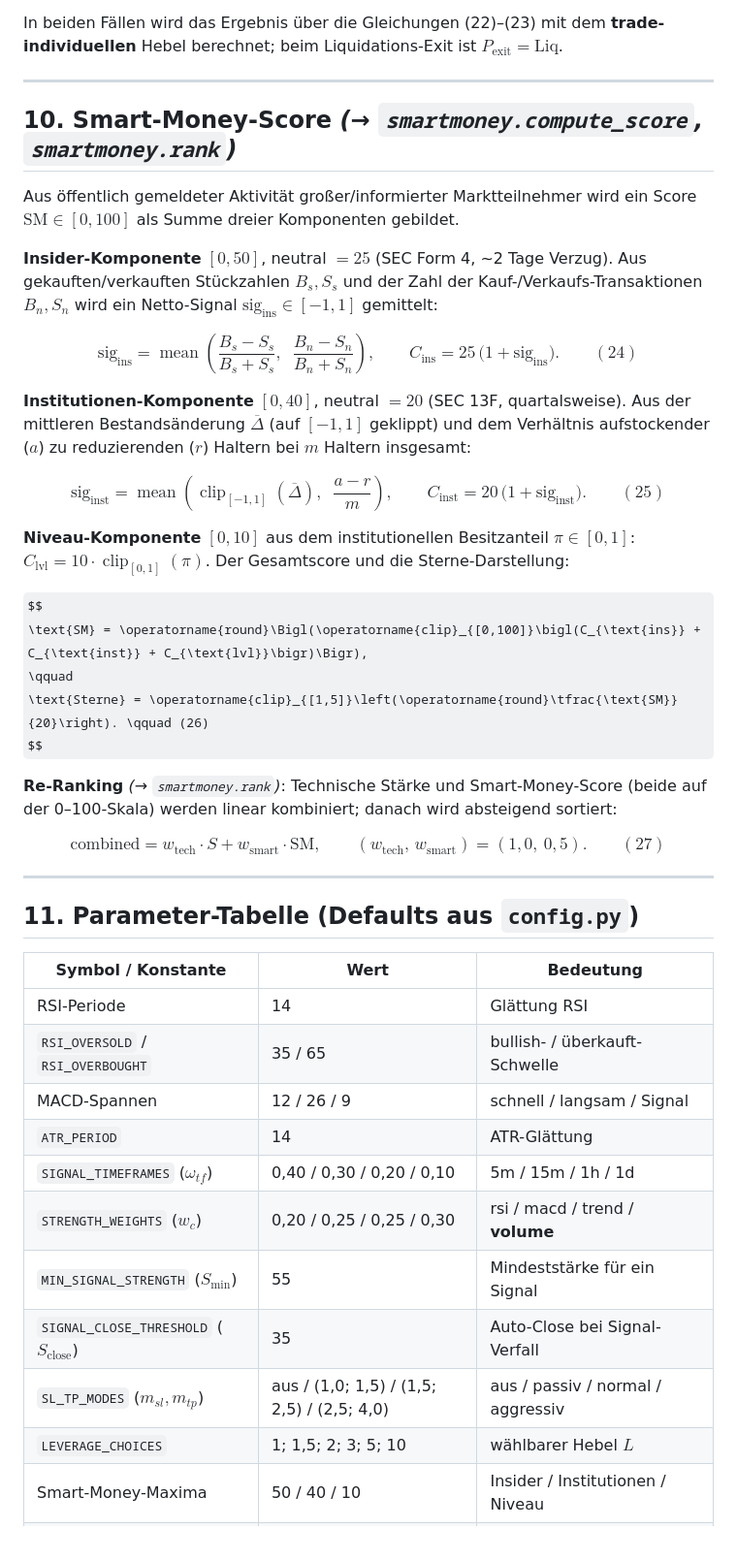
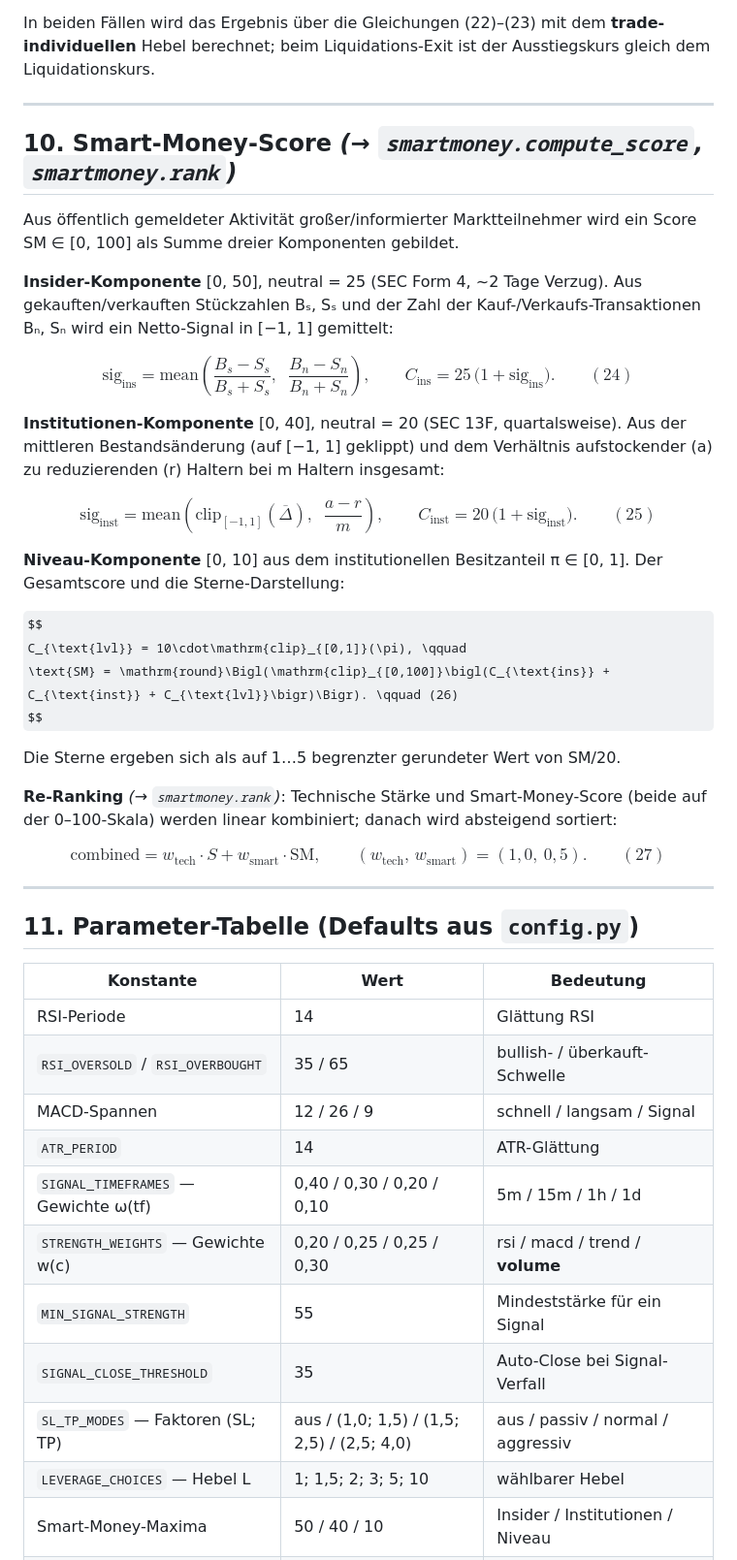
Before and after one commit to Sebastianschmid1/trading_bot, a Markdown page: docs/MATHEMATIK.md, the part around one of its changes. Shown at 97% size. Drawn GitHub-style; some formulas as TeX source.

```diff
--- a/docs/MATHEMATIK.md
+++ b/docs/MATHEMATIK.md
@@ -327,43 +327,44 @@ identischer Mathematik:
   schließt alles noch Offene, sodass kein Trade länger als einen Tag läuft.
 
 In beiden Fällen wird das Ergebnis über die Gleichungen (22)–(23) mit dem **trade-individuellen**
-Hebel berechnet; beim Liquidations-Exit ist $P_{\text{exit}} = \text{Liq}$.
+Hebel berechnet; beim Liquidations-Exit ist der Ausstiegskurs gleich dem Liquidationskurs.
 
 ---
 
 ## 10. Smart-Money-Score *(→ `smartmoney.compute_score`, `smartmoney.rank`)*
 
 Aus öffentlich gemeldeter Aktivität großer/informierter Marktteilnehmer wird ein Score
-$\text{SM} \in [0,100]$ als Summe dreier Komponenten gebildet.
+SM ∈ [0, 100] als Summe dreier Komponenten gebildet.
 
-**Insider-Komponente** $[0, 50]$, neutral $= 25$ (SEC Form 4, ~2 Tage Verzug). Aus gekauften/verkauften
-Stückzahlen $B_s, S_s$ und der Zahl der Kauf-/Verkaufs-Transaktionen $B_n, S_n$ wird ein
-Netto-Signal $\text{sig}_{\text{ins}} \in [-1, 1]$ gemittelt:
+**Insider-Komponente** [0, 50], neutral = 25 (SEC Form 4, ~2 Tage Verzug). Aus gekauften/verkauften
+Stückzahlen Bₛ, Sₛ und der Zahl der Kauf-/Verkaufs-Transaktionen Bₙ, Sₙ wird ein Netto-Signal
+in [−1, 1] gemittelt:
 
 $$
-\text{sig}_{\text{ins}} = \operatorname{mean}\left(\frac{B_s - S_s}{B_s + S_s},\;\; \frac{B_n - S_n}{B_n + S_n}\right),
+\text{sig}_{\text{ins}} = \mathrm{mean}\!\left(\frac{B_s - S_s}{B_s + S_s},\;\; \frac{B_n - S_n}{B_n + S_n}\right),
 \qquad
 C_{\text{ins}} = 25\,\bigl(1 + \text{sig}_{\text{ins}}\bigr). \qquad (24)
 $$
 
-**Institutionen-Komponente** $[0, 40]$, neutral $= 20$ (SEC 13F, quartalsweise). Aus der mittleren
-Bestandsänderung $\overline{\Delta}$ (auf $[-1,1]$ geklippt) und dem Verhältnis aufstockender ($a$) zu
-reduzierenden ($r$) Haltern bei $m$ Haltern insgesamt:
+**Institutionen-Komponente** [0, 40], neutral = 20 (SEC 13F, quartalsweise). Aus der mittleren
+Bestandsänderung (auf [−1, 1] geklippt) und dem Verhältnis aufstockender (a) zu reduzierenden (r)
+Haltern bei m Haltern insgesamt:
 
 $$
-\text{sig}_{\text{inst}} = \operatorname{mean}\left(\operatorname{clip}_{[-1,1]}(\overline{\Delta}),\;\; \frac{a - r}{m}\right),
+\text{sig}_{\text{inst}} = \mathrm{mean}\!\left(\mathrm{clip}_{[-1,1]}(\overline{\Delta}),\;\; \frac{a - r}{m}\right),
 \qquad
 C_{\text{inst}} = 20\,\bigl(1 + \text{sig}_{\text{inst}}\bigr). \qquad (25)
 $$
 
-**Niveau-Komponente** $[0, 10]$ aus dem institutionellen Besitzanteil $\pi \in [0,1]$:
-$C_{\text{lvl}} = 10\cdot\operatorname{clip}_{[0,1]}(\pi)$. Der Gesamtscore und die Sterne-Darstellung:
+**Niveau-Komponente** [0, 10] aus dem institutionellen Besitzanteil π ∈ [0, 1]. Der Gesamtscore und
+die Sterne-Darstellung:
 
 $$
-\text{SM} = \operatorname{round}\Bigl(\operatorname{clip}_{[0,100]}\bigl(C_{\text{ins}} + C_{\text{inst}} + C_{\text{lvl}}\bigr)\Bigr),
-\qquad
-\text{Sterne} = \operatorname{clip}_{[1,5]}\left(\operatorname{round}\tfrac{\text{SM}}{20}\right). \qquad (26)
+C_{\text{lvl}} = 10\cdot\mathrm{clip}_{[0,1]}(\pi), \qquad
+\text{SM} = \mathrm{round}\Bigl(\mathrm{clip}_{[0,100]}\bigl(C_{\text{ins}} + C_{\text{inst}} + C_{\text{lvl}}\bigr)\Bigr). \qquad (26)
 $$
+
+Die Sterne ergeben sich als auf 1…5 begrenzter gerundeter Wert von SM/20.
 
 **Re-Ranking** *(→ `smartmoney.rank`)*: Technische Stärke und Smart-Money-Score (beide auf der
 0–100-Skala) werden linear kombiniert; danach wird absteigend sortiert:
@@ -377,18 +378,18 @@ $$
 
 ## 11. Parameter-Tabelle (Defaults aus `config.py`)
 
-| Symbol / Konstante | Wert | Bedeutung |
-|---|---|---|
+| Konstante | Wert | Bedeutung |
+| --- | --- | --- |
 | RSI-Periode | 14 | Glättung RSI |
 | `RSI_OVERSOLD` / `RSI_OVERBOUGHT` | 35 / 65 | bullish- / überkauft-Schwelle |
 | MACD-Spannen | 12 / 26 / 9 | schnell / langsam / Signal |
 | `ATR_PERIOD` | 14 | ATR-Glättung |
-| `SIGNAL_TIMEFRAMES` ($\omega_{tf}$) | 0,40 / 0,30 / 0,20 / 0,10 | 5m / 15m / 1h / 1d |
-| `STRENGTH_WEIGHTS` ($w_c$) | 0,20 / 0,25 / 0,25 / 0,30 | rsi / macd / trend / **volume** |
-| `MIN_SIGNAL_STRENGTH` ($S_{\min}$) | 55 | Mindeststärke für ein Signal |
-| `SIGNAL_CLOSE_THRESHOLD` ($S_{\text{close}}$) | 35 | Auto-Close bei Signal-Verfall |
-| `SL_TP_MODES` ($m_{sl}, m_{tp}$) | aus / (1,0; 1,5) / (1,5; 2,5) / (2,5; 4,0) | aus / passiv / normal / aggressiv |
-| `LEVERAGE_CHOICES` | 1; 1,5; 2; 3; 5; 10 | wählbarer Hebel $L$ |
+| `SIGNAL_TIMEFRAMES` — Gewichte ω(tf) | 0,40 / 0,30 / 0,20 / 0,10 | 5m / 15m / 1h / 1d |
+| `STRENGTH_WEIGHTS` — Gewichte w(c) | 0,20 / 0,25 / 0,25 / 0,30 | rsi / macd / trend / **volume** |
+| `MIN_SIGNAL_STRENGTH` | 55 | Mindeststärke für ein Signal |
+| `SIGNAL_CLOSE_THRESHOLD` | 35 | Auto-Close bei Signal-Verfall |
+| `SL_TP_MODES` — Faktoren (SL; TP) | aus / (1,0; 1,5) / (1,5; 2,5) / (2,5; 4,0) | aus / passiv / normal / aggressiv |
+| `LEVERAGE_CHOICES` — Hebel L | 1; 1,5; 2; 3; 5; 10 | wählbarer Hebel |
 | Smart-Money-Maxima | 50 / 40 / 10 | Insider / Institutionen / Niveau |
 | `SMARTMONEY_W_TECH` / `_W_SMART` | 1,0 / 0,5 | Re-Ranking-Gewichte |
 | `MONITOR_INTERVAL_SEC` | 60 | Überwachungstakt |
```
Also changed, not shown: other parts of docs/MATHEMATIK.md (+72 -72 lines).
